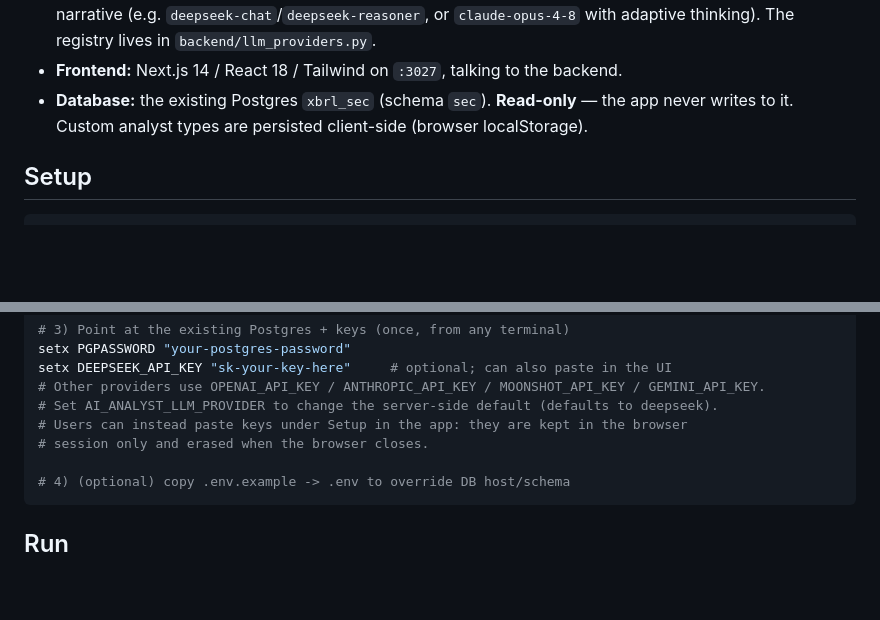
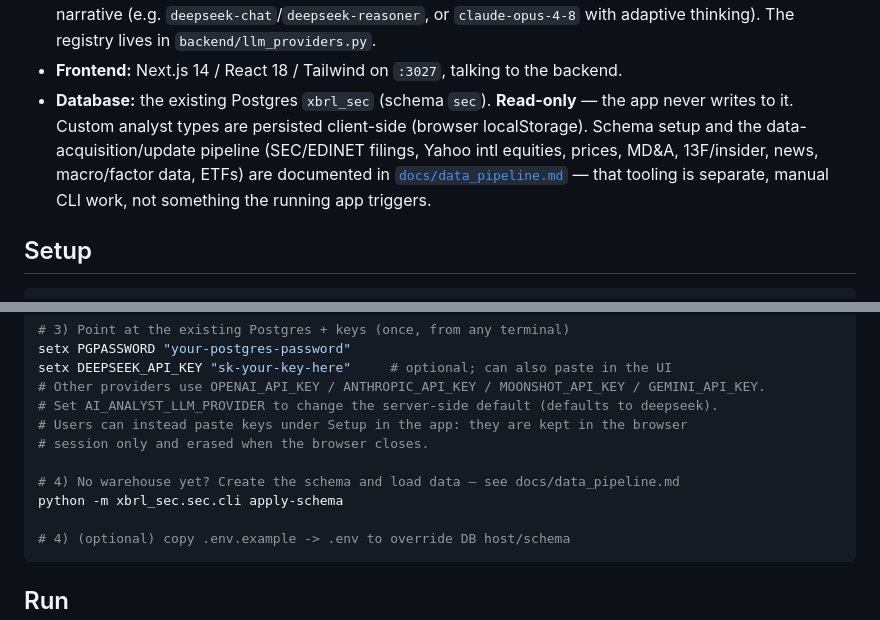
Before and after one commit to bastofferm/AI_Analyst, a Markdown page: README.md, 2 parts joined by grey strips. Rendered like a GitHub page; blank space fills up the shorter version.

````diff
--- a/README.md
+++ b/README.md
@@ -32,7 +32,11 @@ AI_Analyst/
   or `claude-opus-4-8` with adaptive thinking). The registry lives in `backend/llm_providers.py`.
 - **Frontend:** Next.js 14 / React 18 / Tailwind on `:3027`, talking to the backend.
 - **Database:** the existing Postgres `xbrl_sec` (schema `sec`). **Read-only** — the app never
-  writes to it. Custom analyst types are persisted client-side (browser localStorage).
+  writes to it. Custom analyst types are persisted client-side (browser localStorage). Schema
+  setup and the data-acquisition/update pipeline (SEC/EDINET filings, Yahoo intl equities,
+  prices, MD&A, 13F/insider, news, macro/factor data, ETFs) are documented in
+  [`docs/data_pipeline.md`](docs/data_pipeline.md) — that tooling is separate, manual CLI
+  work, not something the running app triggers.
 
 ## Setup
 
@@ -53,6 +57,9 @@ setx DEEPSEEK_API_KEY "sk-your-key-here"     # optional; can also paste in the U
 # Set AI_ANALYST_LLM_PROVIDER to change the server-side default (defaults to deepseek).
 # Users can instead paste keys under Setup in the app: they are kept in the browser
 # session only and erased when the browser closes.
+
+# 4) No warehouse yet? Create the schema and load data — see docs/data_pipeline.md
+python -m xbrl_sec.sec.cli apply-schema
 
 # 4) (optional) copy .env.example -> .env to override DB host/schema
 ```
````
Also changed, not shown: docs/data_pipeline.md (added, +302 -0 lines).
